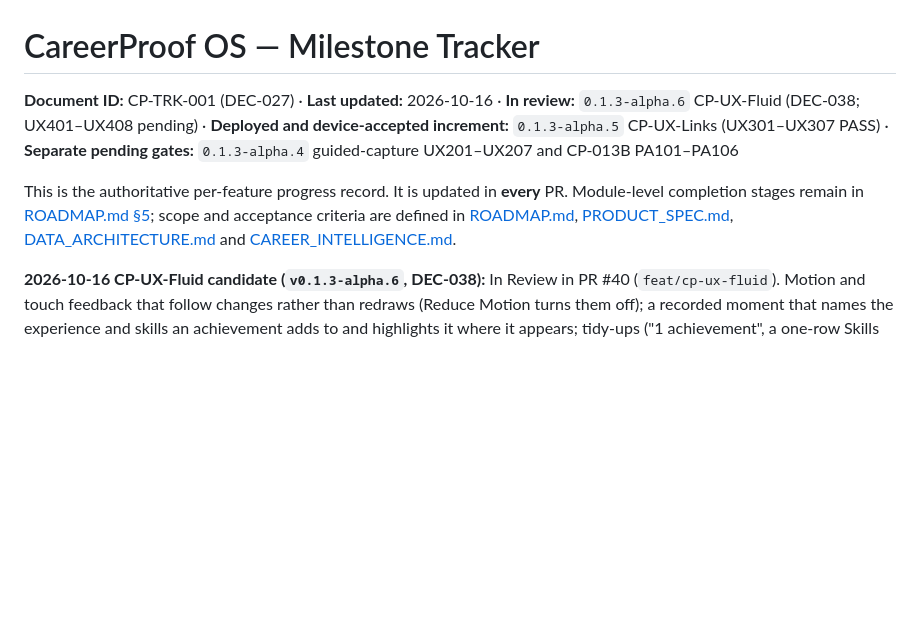
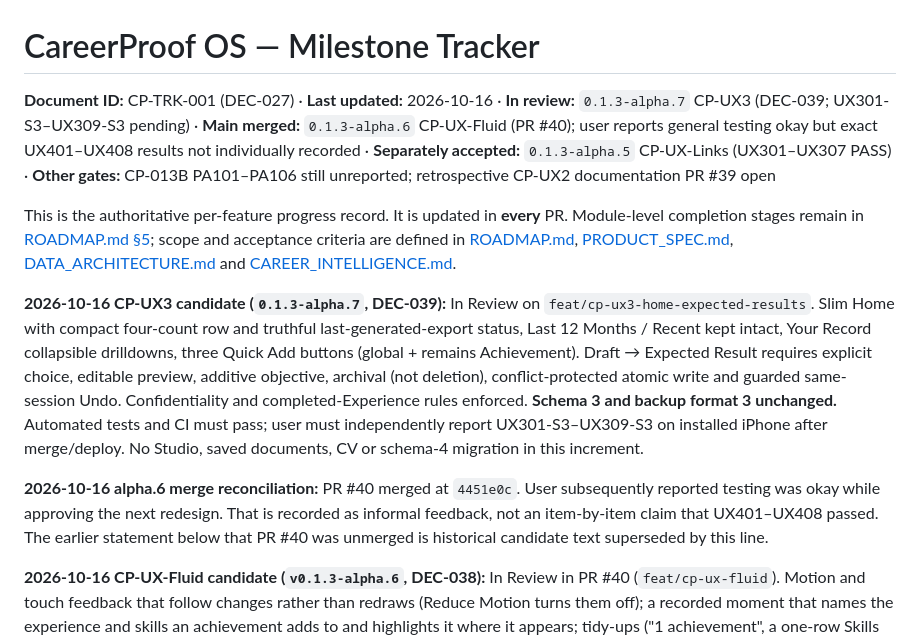
Before and after one commit to YabaCodes/careerproof-os, a Markdown page: docs/MILESTONE_TRACKER.md, the part around the change. GitHub-like rendering; blank space fills up the shorter version.

Commit message:
docs(cp-ux3): track Step 3 scope and outstanding device acceptance

```diff
--- a/docs/MILESTONE_TRACKER.md
+++ b/docs/MILESTONE_TRACKER.md
@@ -1,8 +1,12 @@
 # CareerProof OS — Milestone Tracker
 
-**Document ID:** CP-TRK-001 (DEC-027) · **Last updated:** 2026-10-16 · **In review:** `0.1.3-alpha.6` CP-UX-Fluid (DEC-038; UX401–UX408 pending) · **Deployed and device-accepted increment:** `0.1.3-alpha.5` CP-UX-Links (UX301–UX307 PASS) · **Separate pending gates:** `0.1.3-alpha.4` guided-capture UX201–UX207 and CP-013B PA101–PA106
+**Document ID:** CP-TRK-001 (DEC-027) · **Last updated:** 2026-10-16 · **In review:** `0.1.3-alpha.7` CP-UX3 (DEC-039; UX301-S3–UX309-S3 pending) · **Main merged:** `0.1.3-alpha.6` CP-UX-Fluid (PR #40); user reports general testing okay but exact UX401–UX408 results not individually recorded · **Separately accepted:** `0.1.3-alpha.5` CP-UX-Links (UX301–UX307 PASS) · **Other gates:** CP-013B PA101–PA106 still unreported; retrospective CP-UX2 documentation PR #39 open
 
 This is the authoritative per-feature progress record. It is updated in **every** PR. Module-level completion stages remain in [ROADMAP.md §5](ROADMAP.md); scope and acceptance criteria are defined in [ROADMAP.md](ROADMAP.md), [PRODUCT_SPEC.md](PRODUCT_SPEC.md), [DATA_ARCHITECTURE.md](DATA_ARCHITECTURE.md) and [CAREER_INTELLIGENCE.md](CAREER_INTELLIGENCE.md).
+
+**2026-10-16 CP-UX3 candidate (`0.1.3-alpha.7`, DEC-039):** In Review on `feat/cp-ux3-home-expected-results`. Slim Home with compact four-count row and truthful last-generated-export status, Last 12 Months / Recent kept intact, Your Record collapsible drilldowns, three Quick Add buttons (global + remains Achievement). Draft → Expected Result requires explicit choice, editable preview, additive objective, archival (not deletion), conflict-protected atomic write and guarded same-session Undo. Confidentiality and completed-Experience rules enforced. **Schema 3 and backup format 3 unchanged.** Automated tests and CI must pass; user must independently report UX301-S3–UX309-S3 on installed iPhone after merge/deploy. No Studio, saved documents, CV or schema-4 migration in this increment.
+
+**2026-10-16 alpha.6 merge reconciliation:** PR #40 merged at `4451e0c`. User subsequently reported testing was okay while approving the next redesign. That is recorded as informal feedback, not an item-by-item claim that UX401–UX408 passed. The earlier statement below that PR #40 was unmerged is historical candidate text superseded by this line.
 
 **2026-10-16 CP-UX-Fluid candidate (`v0.1.3-alpha.6`, DEC-038):** In Review in PR #40 (`feat/cp-ux-fluid`). Motion and touch feedback that follow changes rather than redraws (Reduce Motion turns them off); a recorded moment that names the experience and skills an achievement adds to and highlights it where it appears; tidy-ups ("1 achievement", a one-row Skills toolbar with Filters, role headers); and Home's **Last 12 Months** — recorded achievements counted by the month they happened, tap a month to list it, counts only (amends DEC-035's "no trends"). Presentation only: no schema, backup-format or stored-record change. Local `npm test`: 106 Node / 150 browser pass. **Not merged, deployed or accepted;** UX401–UX408 pending after merge and deployment.
 
```
